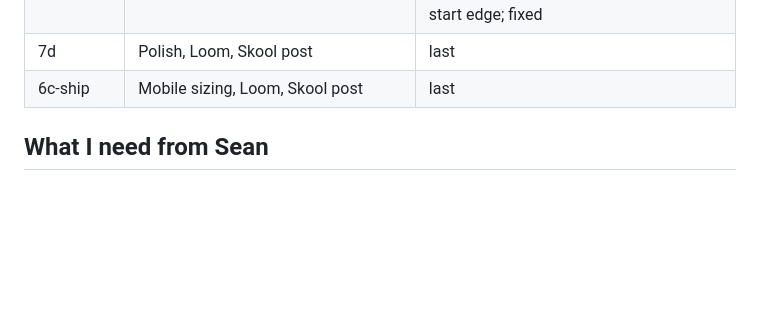
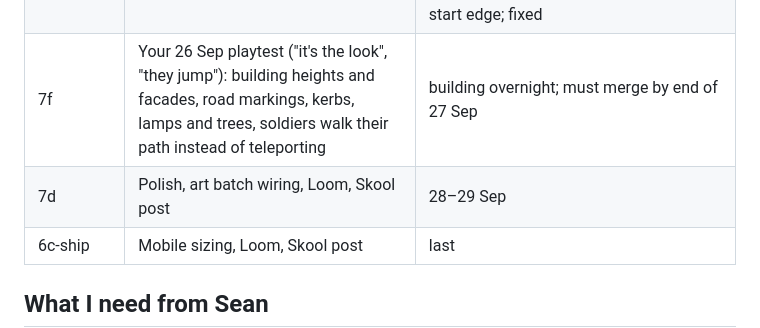
Before and after one commit to SeaneySean/directive, a Markdown page: docs/STATUS.md, the part around the change. Rendered like a GitHub page; blank space fills up the shorter version.

Commit message:
docs: 7f dressing building
Co-Authored-By: Claude Fable 5.1 <noreply@anthropic.com>

```diff
--- a/docs/STATUS.md
+++ b/docs/STATUS.md
@@ -16,7 +16,8 @@ Last updated: 26 Sep 2026, night. Three days left. Deadline: 30 Sep 2026.
 | 7b | Persistent squad: HP and kills carry over, promotion at 5 kills, deaths cost 40 to replace | merged |
 | 7a-spawn | Missions spawn from your actions, one or two open at a time, sidebar tabs, map clear | merged; PLAY THIS |
 | 7e | Your 26 Sep note: real levels, big district maps with buildings, fog of war, radar with target bearing, scrolling camera | **merged 26 Sep late; PLAY THIS.** Generated missions are now real levels: district maps with buildings, fog of war, radar bottom-left, scrolling camera (drag, edge, WASD). Sent back once because the squad spawned scattered along the start edge; fixed |
-| 7d | Polish, Loom, Skool post | last |
+| 7f | Your 26 Sep playtest ("it's the look", "they jump"): building heights and facades, road markings, kerbs, lamps and trees, soldiers walk their path instead of teleporting | building overnight; must merge by end of 27 Sep |
+| 7d | Polish, art batch wiring, Loom, Skool post | 28–29 Sep |
 | 6c-ship | Mobile sizing, Loom, Skool post | last |
 
 ## What I need from Sean
```
Also changed, not shown: DESIGN.md (+1 -0 lines).
